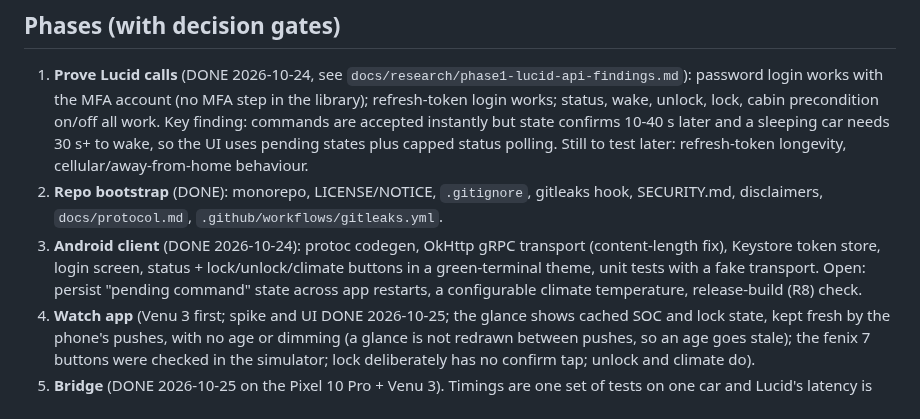
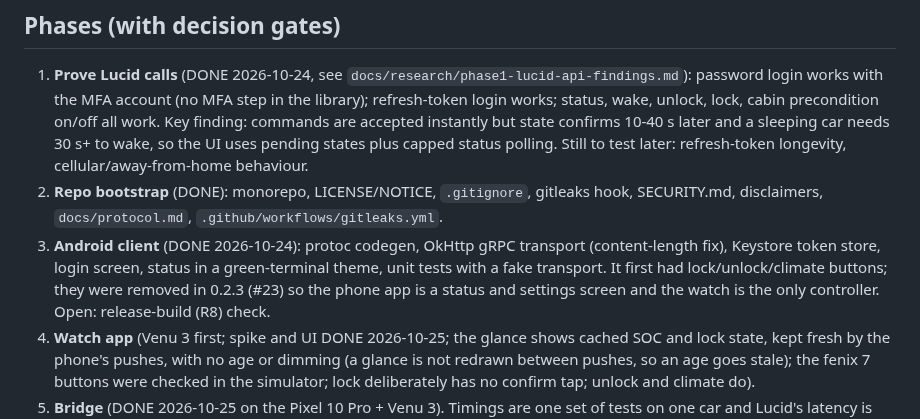
Before and after one commit to doubletwist13/orbit-for-lucid, a Markdown page: PLAN.md, the part around the change. Rendered like a GitHub page.

```diff
--- a/PLAN.md
+++ b/PLAN.md
@@ -204,9 +204,9 @@ Watch:
 2. **Repo bootstrap** (DONE): monorepo, LICENSE/NOTICE, `.gitignore`, gitleaks hook, SECURITY.md, disclaimers,
    `docs/protocol.md`, `.github/workflows/gitleaks.yml`.
 3. **Android client** (DONE 2026-10-24): protoc codegen, OkHttp gRPC transport (content-length fix), Keystore token
-   store, login screen, status + lock/unlock/climate buttons in a green-terminal theme, unit tests with a fake
-   transport. Open: persist "pending command" state across app restarts, a configurable climate temperature,
-   release-build (R8) check.
+   store, login screen, status in a green-terminal theme, unit tests with a fake transport. It first had
+   lock/unlock/climate buttons; they were removed in 0.2.3 (#23) so the phone app is a status and settings screen and
+   the watch is the only controller. Open: release-build (R8) check.
 4. **Watch app** (Venu 3 first; spike and UI DONE 2026-10-25; the glance shows cached SOC and lock state, kept
    fresh by the phone's pushes, with no age or dimming (a glance is not redrawn between pushes, so an age goes
    stale); the fenix 7 buttons were checked in the simulator; lock deliberately has no confirm tap; unlock and
```
Also changed, not shown: README.md (+5 -3 lines), docs/images/phone.jpg, 1 other file.
